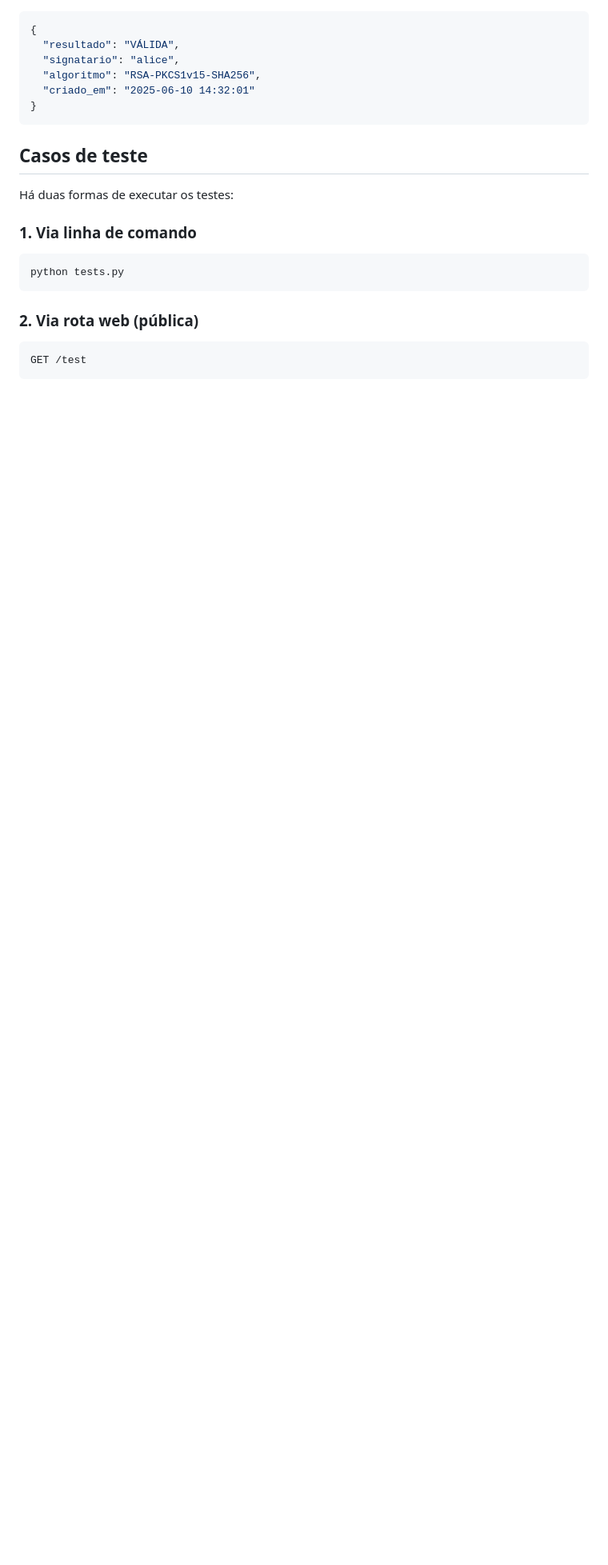
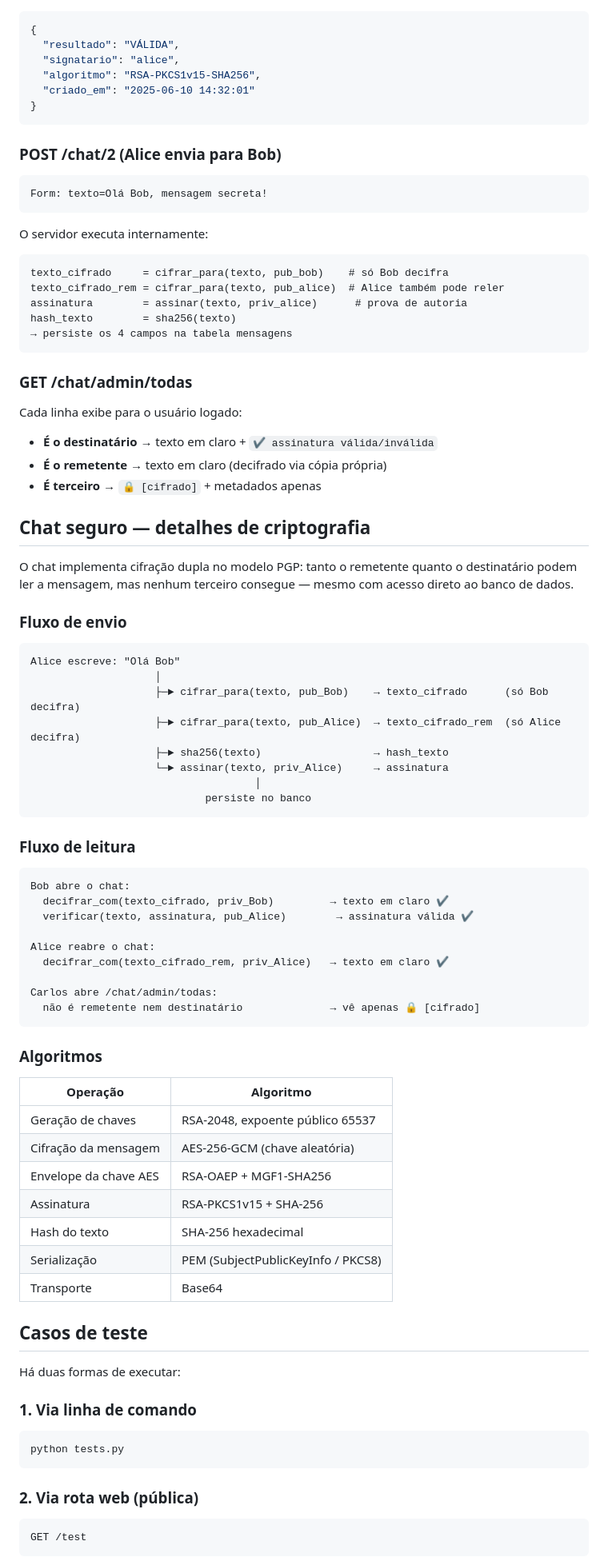
Before and after one commit to Geisbelly/AsymmetricSignaturePlatform, a Markdown page: README.md, the part around one of its changes. Shown at 80% size. Rendered like a GitHub page; blank space fills up the shorter version.

````diff
--- a/README.md
+++ b/README.md
@@ -91,9 +95,73 @@ Resposta (redirect + exibe):
 }
 ```
 
+### POST /chat/2 (Alice envia para Bob)
+```
+Form: texto=Olá Bob, mensagem secreta!
+```
+O servidor executa internamente:
+```
+texto_cifrado     = cifrar_para(texto, pub_bob)    # só Bob decifra
+texto_cifrado_rem = cifrar_para(texto, pub_alice)  # Alice também pode reler
+assinatura        = assinar(texto, priv_alice)      # prova de autoria
+hash_texto        = sha256(texto)
+→ persiste os 4 campos na tabela mensagens
+```
+
+### GET /chat/admin/todas
+Cada linha exibe para o usuário logado:
+- **É o destinatário** → texto em claro + `✔ assinatura válida/inválida`
+- **É o remetente** → texto em claro (decifrado via cópia própria)
+- **É terceiro** → `🔒 [cifrado]` + metadados apenas
+
+## Chat seguro — detalhes de criptografia
+
+O chat implementa cifração dupla no modelo PGP: tanto o remetente quanto o
+destinatário podem ler a mensagem, mas nenhum terceiro consegue — mesmo com
+acesso direto ao banco de dados.
+
+### Fluxo de envio
+
+```
+Alice escreve: "Olá Bob"
+                    │
+                    ├─► cifrar_para(texto, pub_Bob)    → texto_cifrado      (só Bob decifra)
+                    ├─► cifrar_para(texto, pub_Alice)  → texto_cifrado_rem  (só Alice decifra)
+                    ├─► sha256(texto)                  → hash_texto
+                    └─► assinar(texto, priv_Alice)     → assinatura
+                                    │
+                            persiste no banco
+```
+
+### Fluxo de leitura
+
+```
+Bob abre o chat:
+  decifrar_com(texto_cifrado, priv_Bob)         → texto em claro ✔
+  verificar(texto, assinatura, pub_Alice)        → assinatura válida ✔
+
+Alice reabre o chat:
+  decifrar_com(texto_cifrado_rem, priv_Alice)   → texto em claro ✔
+
+Carlos abre /chat/admin/todas:
+  não é remetente nem destinatário              → vê apenas 🔒 [cifrado]
+```
+
+### Algoritmos
+
+| Operação              | Algoritmo                          |
+|-----------------------|------------------------------------|
+| Geração de chaves     | RSA-2048, expoente público 65537   |
+| Cifração da mensagem  | AES-256-GCM (chave aleatória)      |
+| Envelope da chave AES | RSA-OAEP + MGF1-SHA256             |
+| Assinatura            | RSA-PKCS1v15 + SHA-256             |
+| Hash do texto         | SHA-256 hexadecimal                |
+| Serialização          | PEM (SubjectPublicKeyInfo / PKCS8) |
+| Transporte            | Base64                             |
+
 ## Casos de teste
 
-Há duas formas de executar os testes:
+Há duas formas de executar:
 
 ### 1. Via linha de comando
 
````
Also changed, not shown: other parts of README.md (+44 -41 lines).
